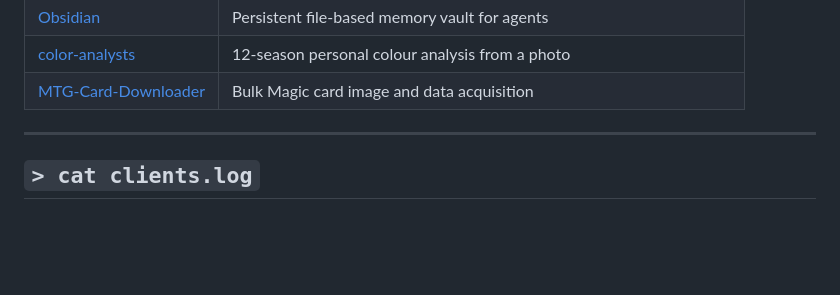
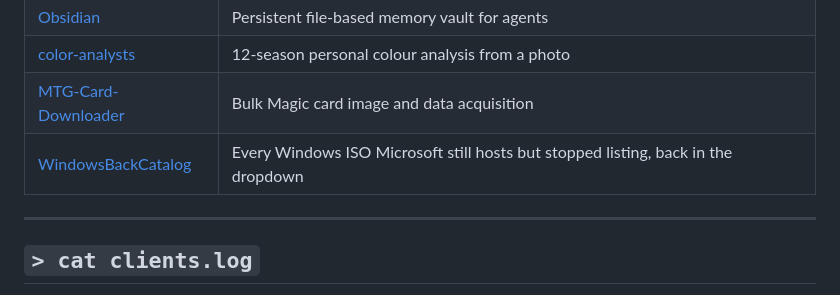
Before and after one commit to IPedrax/IPedrax, a Markdown page: README.md, the part around the change. Drawn GitHub-style; blank space fills up the shorter version.

Commit message:
Add WindowsBackCatalog to open source

```diff
--- a/README.md
+++ b/README.md
@@ -158,6 +158,7 @@ Claude skills and tooling, all public:
 | [Obsidian](https://github.com/IPedrax/Obsidian) | Persistent file-based memory vault for agents |
 | [color-analysts](https://github.com/IPedrax/color-analysts) | 12-season personal colour analysis from a photo |
 | [MTG-Card-Downloader](https://github.com/IPedrax/MTG-Card-Downloader) | Bulk Magic card image and data acquisition |
+| [WindowsBackCatalog](https://github.com/IPedrax/WindowsBackCatalog) | Every Windows ISO Microsoft still hosts but stopped listing, back in the dropdown |
 
 ---
 
```
